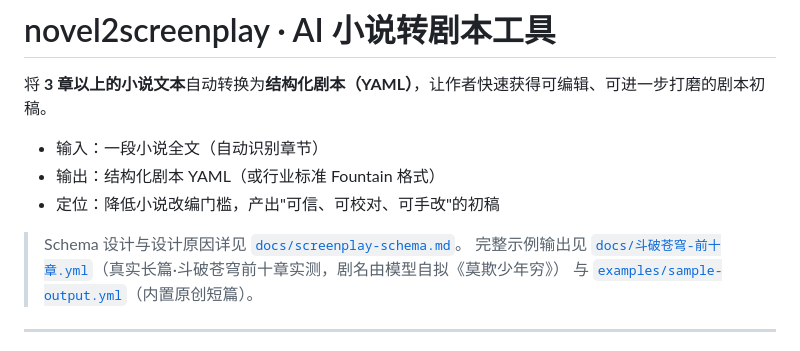
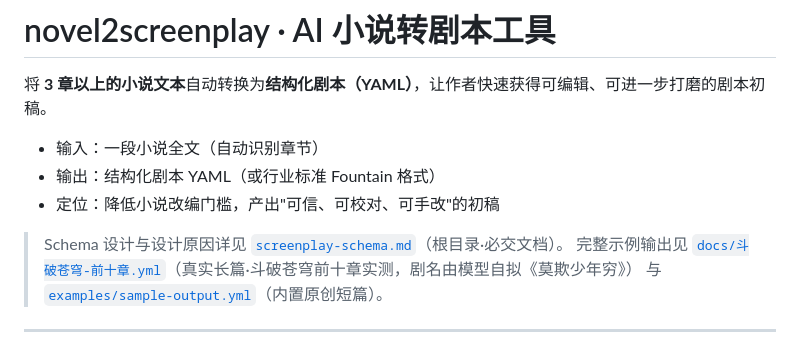
Before and after one commit to Lyltrum/novel2screenplay, a Markdown page: README.md, the part around the change. Drawn GitHub-style.

Commit message:
docs(schema): Schema 设计文档移至仓库根目录，便于评审一眼可见
- screenplay-schema.md: docs/ -> 根目录（必交、拉分文档，提高可见性）

- 同步修正文档内相对链接（schema.json/样例/源码）与 README 指向

Co-Authored-By: Claude Opus 4.8 <noreply@anthropic.com>

```diff
--- a/README.md
+++ b/README.md
@@ -6,7 +6,7 @@
 - 输出：结构化剧本 YAML（或行业标准 Fountain 格式）
 - 定位：降低小说改编门槛，产出"可信、可校对、可手改"的初稿
 
-> Schema 设计与设计原因详见 [`docs/screenplay-schema.md`](docs/screenplay-schema.md)。
+> Schema 设计与设计原因详见 [`screenplay-schema.md`](screenplay-schema.md)（根目录·必交文档）。
 > 完整示例输出见 [`docs/斗破苍穹-前十章.yml`](docs/斗破苍穹-前十章.yml)（真实长篇·斗破苍穹前十章实测，剧名由模型自拟《莫欺少年穷》）
 > 与 [`examples/sample-output.yml`](examples/sample-output.yml)（内置原创短篇）。
 
```
Also changed, not shown: screenplay-schema.md (renamed from docs/screenplay-schema.md, +5 -5 lines).
